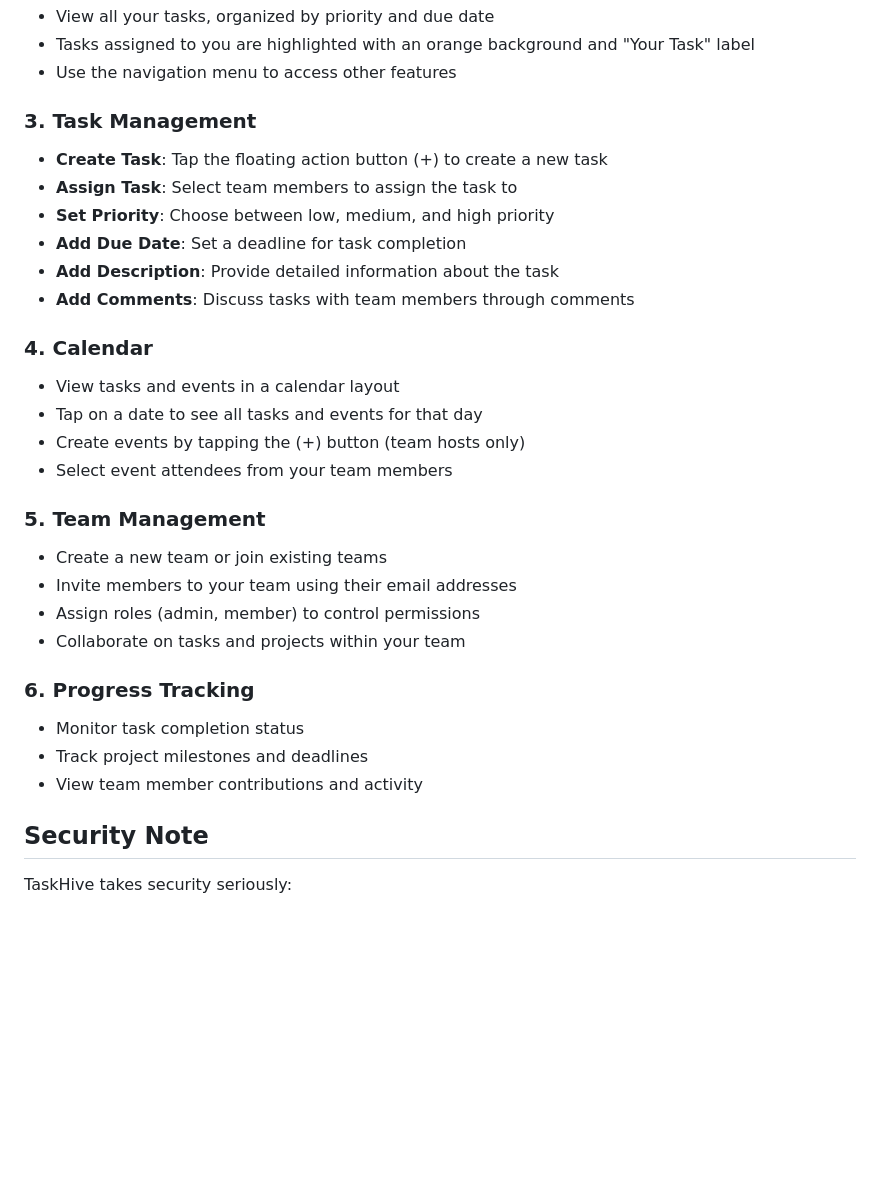
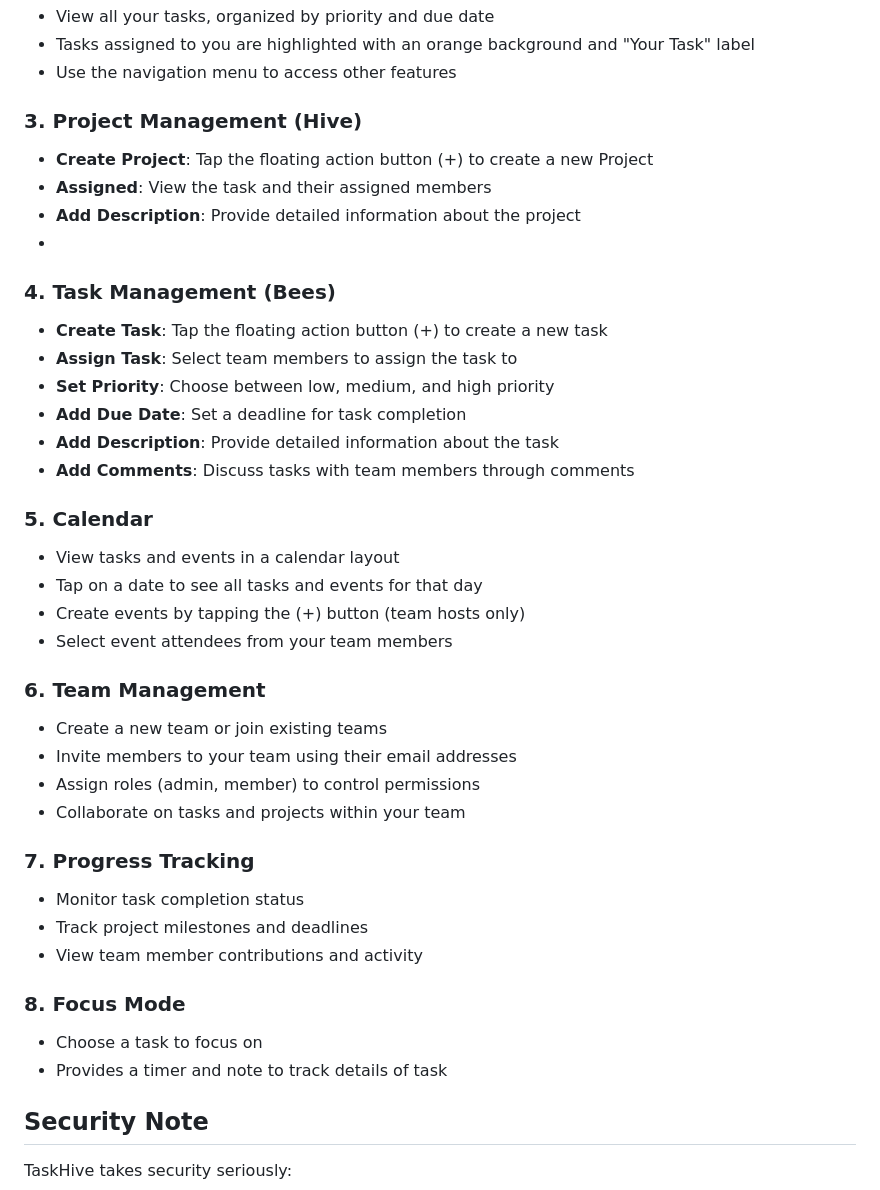
Before and after one commit to Andrew28KG/TaskHive, a Markdown page: README.md, the part around the change. GitHub-like rendering; blank space fills up the shorter version.

```diff
--- a/README.md
+++ b/README.md
@@ -70,7 +70,12 @@ TaskHive offers a comprehensive set of features to enhance team productivity:
 - Tasks assigned to you are highlighted with an orange background and "Your Task" label
 - Use the navigation menu to access other features
 
-### 3. Task Management
+### 3. Project Management (Hive)
+- **Create Project**: Tap the floating action button (+) to create a new Project
+- **Assigned**: View the task and their assigned members
+- **Add Description**: Provide detailed information about the project
+-
+### 4. Task Management (Bees)
 - **Create Task**: Tap the floating action button (+) to create a new task
 - **Assign Task**: Select team members to assign the task to
 - **Set Priority**: Choose between low, medium, and high priority
@@ -78,22 +83,26 @@ TaskHive offers a comprehensive set of features to enhance team productivity:
 - **Add Description**: Provide detailed information about the task
 - **Add Comments**: Discuss tasks with team members through comments
 
-### 4. Calendar
+### 5. Calendar
 - View tasks and events in a calendar layout
 - Tap on a date to see all tasks and events for that day
 - Create events by tapping the (+) button (team hosts only)
 - Select event attendees from your team members
 
-### 5. Team Management
+### 6. Team Management
 - Create a new team or join existing teams
 - Invite members to your team using their email addresses
 - Assign roles (admin, member) to control permissions
 - Collaborate on tasks and projects within your team
 
-### 6. Progress Tracking
+### 7. Progress Tracking
 - Monitor task completion status
 - Track project milestones and deadlines
 - View team member contributions and activity
+
+### 8. Focus Mode
+- Choose a task to focus on
+- Provides a timer and note to track details of task
 
 ## Security Note
 
```
